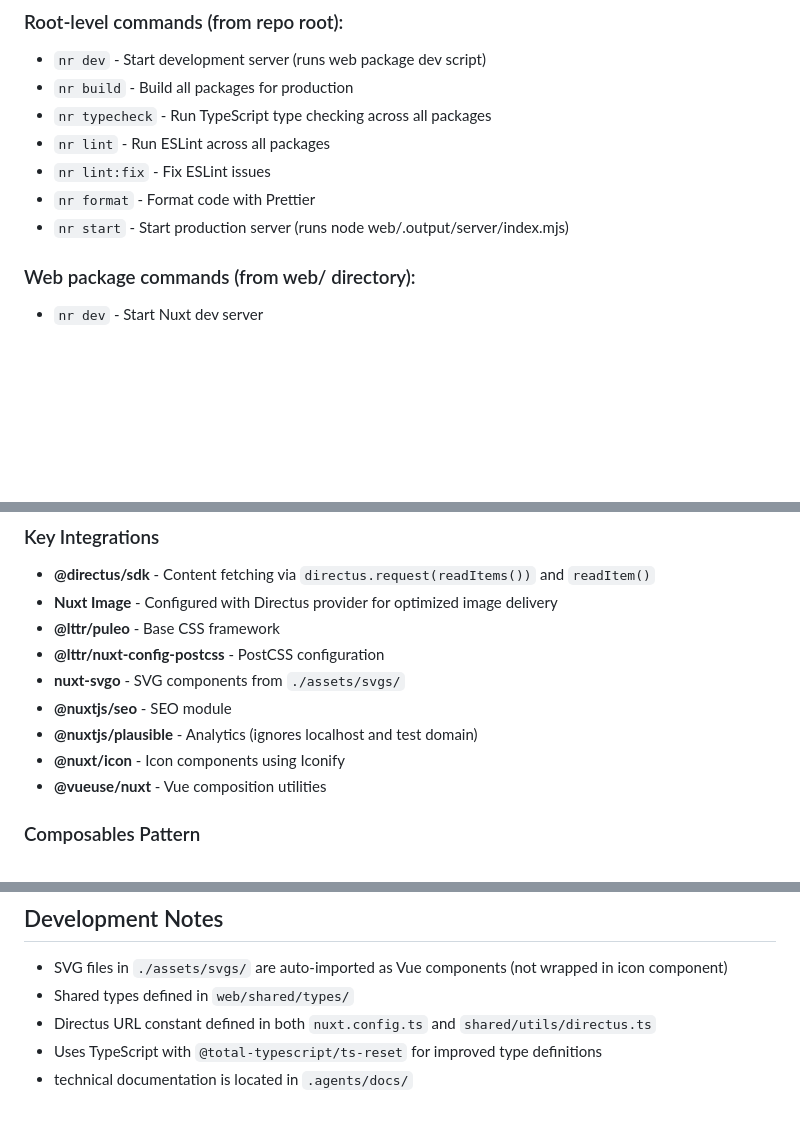
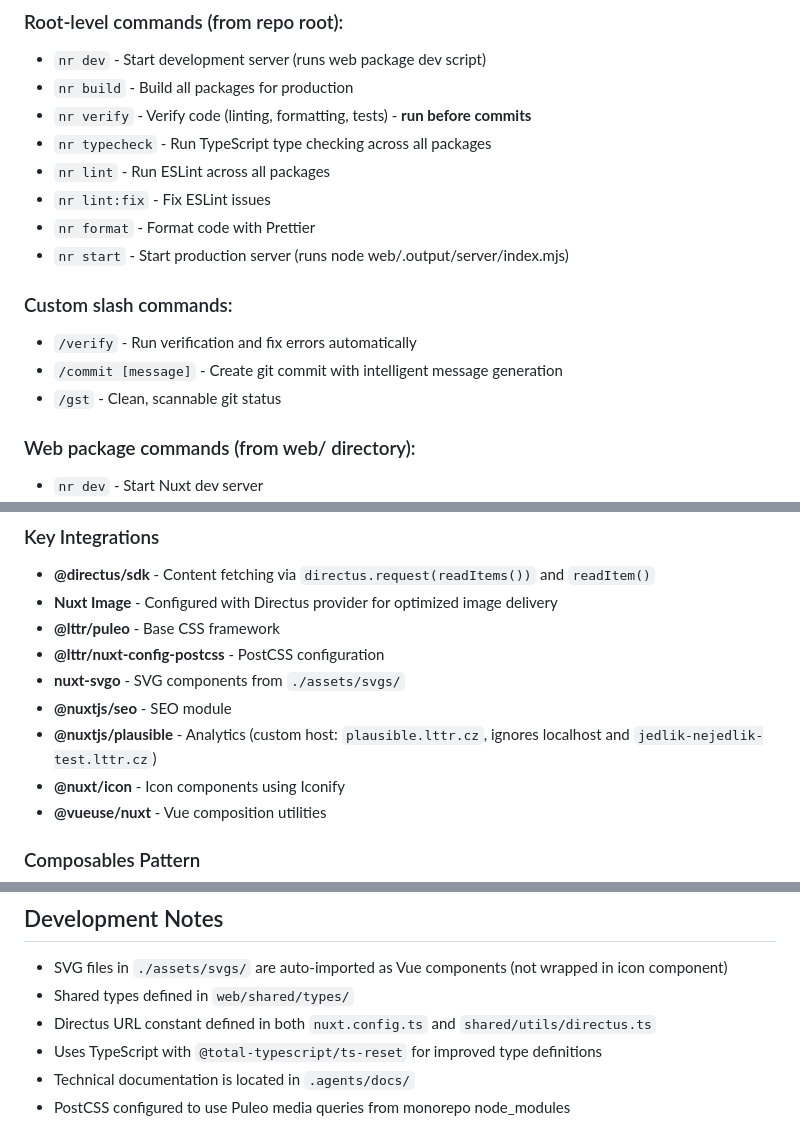
Before and after one commit to lttr/jedlik-nejedlik, a Markdown page: CLAUDE.md, 3 parts joined by grey strips. Rendered like a GitHub page; blank space fills up the shorter version.

Commit message:
Enhance CLAUDE.md with verification workflow and command details
Add verification command to root-level commands, document custom slash commands, expand Plausible analytics configuration details, and improve formatting consistency.

🤖 Generated with [Claude Code](https://claude.ai/code)

Co-Authored-By: Claude <noreply@anthropic.com>

```diff
--- a/CLAUDE.md
+++ b/CLAUDE.md
@@ -14,11 +14,18 @@ All commands use `pnpm` as the package manager (pnpm@10.17.1, Node 22).
 
 - `nr dev` - Start development server (runs web package dev script)
 - `nr build` - Build all packages for production
+- `nr verify` - Verify code (linting, formatting, tests) - **run before commits**
 - `nr typecheck` - Run TypeScript type checking across all packages
 - `nr lint` - Run ESLint across all packages
 - `nr lint:fix` - Fix ESLint issues
 - `nr format` - Format code with Prettier
 - `nr start` - Start production server (runs node web/.output/server/index.mjs)
+
+### Custom slash commands:
+
+- `/verify` - Run verification and fix errors automatically
+- `/commit [message]` - Create git commit with intelligent message generation
+- `/gst` - Clean, scannable git status
 
 ### Web package commands (from web/ directory):
 
@@ -65,7 +72,7 @@ All commands use `pnpm` as the package manager (pnpm@10.17.1, Node 22).
 - **@lttr/nuxt-config-postcss** - PostCSS configuration
 - **nuxt-svgo** - SVG components from `./assets/svgs/`
 - **@nuxtjs/seo** - SEO module
-- **@nuxtjs/plausible** - Analytics (ignores localhost and test domain)
+- **@nuxtjs/plausible** - Analytics (custom host: `plausible.lttr.cz`, ignores localhost and `jedlik-nejedlik-test.lttr.cz`)
 - **@nuxt/icon** - Icon components using Iconify
 - **@vueuse/nuxt** - Vue composition utilities
 
@@ -106,4 +113,5 @@ File-based routing in `web/app/pages/`:
 - Shared types defined in `web/shared/types/`
 - Directus URL constant defined in both `nuxt.config.ts` and `shared/utils/directus.ts`
 - Uses TypeScript with `@total-typescript/ts-reset` for improved type definitions
-- technical documentation is located in `.agents/docs/`
+- Technical documentation is located in `.agents/docs/`
+- PostCSS configured to use Puleo media queries from monorepo node_modules
```
